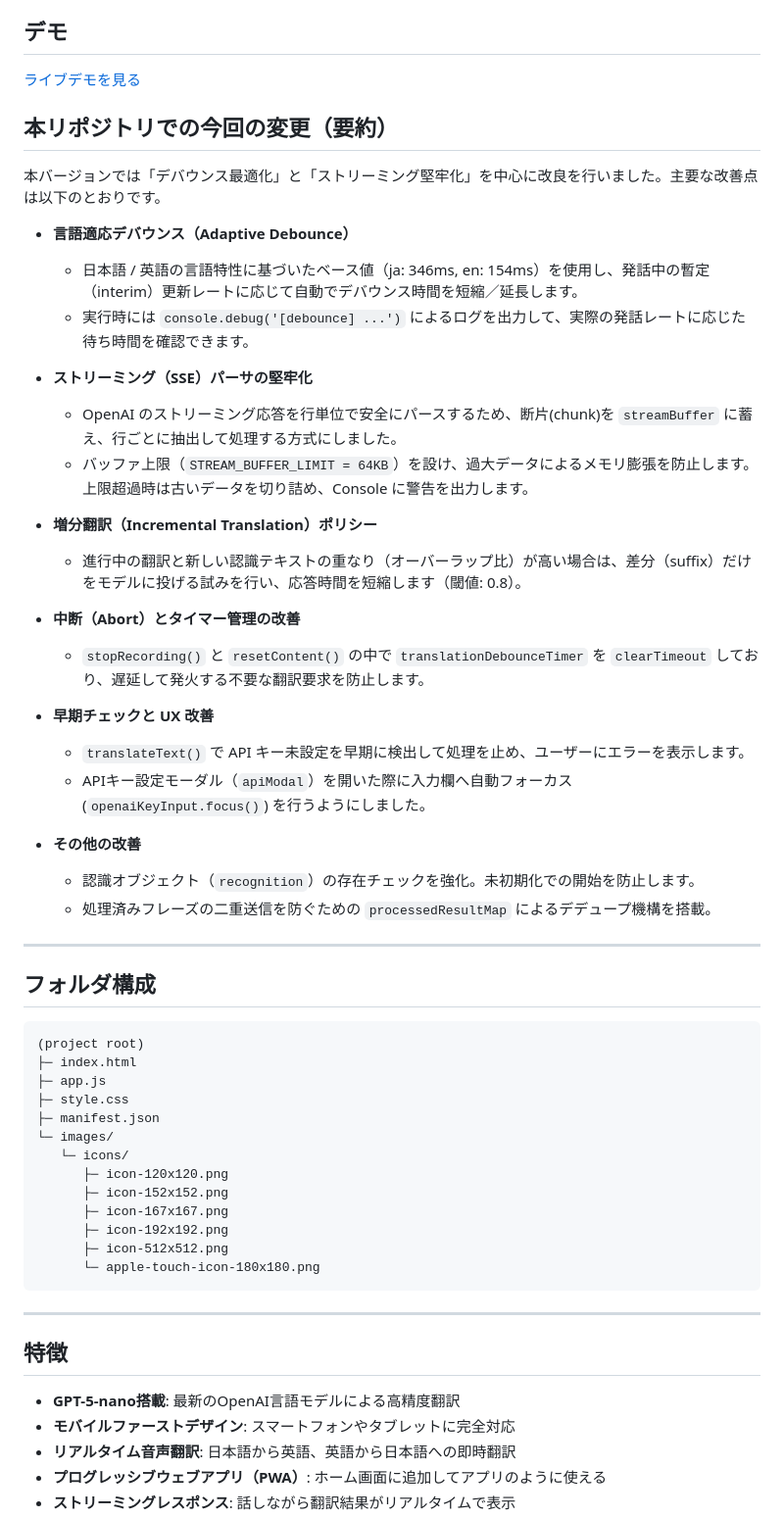
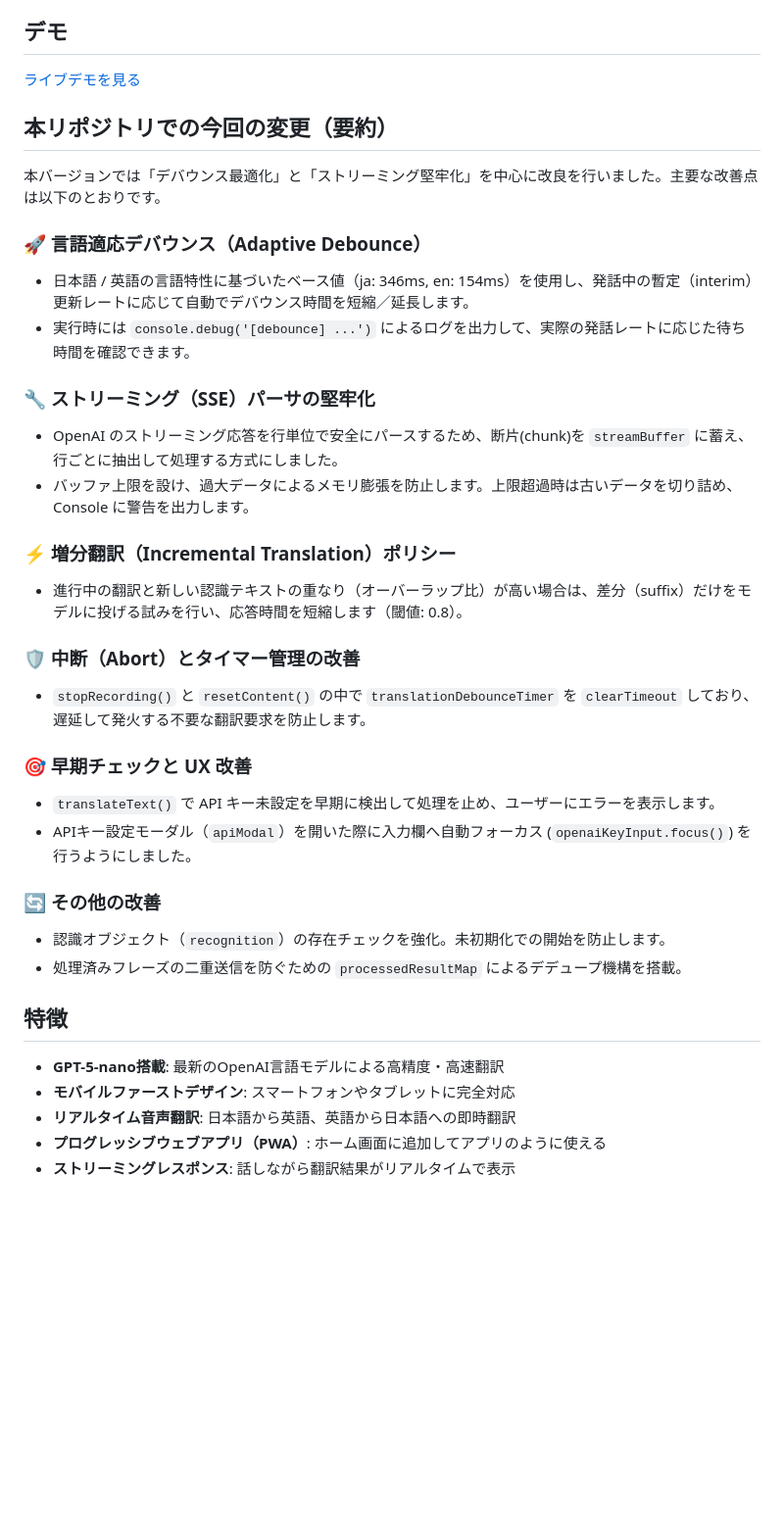
Before and after one commit to AichiroFunakoshi/Bridge-Ver.5-nano-debounce-optimized, a Markdown page: README.md, the part around the change printed below. Shown: that part at 98% size. Drawn GitHub-style; blank space fills up the shorter version.

````diff
--- a/README.md
+++ b/README.md
@@ -12,53 +12,31 @@
 
 本バージョンでは「デバウンス最適化」と「ストリーミング堅牢化」を中心に改良を行いました。主要な改善点は以下のとおりです。
 
-- **言語適応デバウンス（Adaptive Debounce）**
-  - 日本語 / 英語の言語特性に基づいたベース値（ja: 346ms, en: 154ms）を使用し、発話中の暫定（interim）更新レートに応じて自動でデバウンス時間を短縮／延長します。
-  - 実行時には `console.debug('[debounce] ...')` によるログを出力して、実際の発話レートに応じた待ち時間を確認できます。
+### 🚀 言語適応デバウンス（Adaptive Debounce）
+- 日本語 / 英語の言語特性に基づいたベース値（ja: 346ms, en: 154ms）を使用し、発話中の暫定（interim）更新レートに応じて自動でデバウンス時間を短縮／延長します。
+- 実行時には `console.debug('[debounce] ...')` によるログを出力して、実際の発話レートに応じた待ち時間を確認できます。
 
-- **ストリーミング（SSE）パーサの堅牢化**
-  - OpenAI のストリーミング応答を行単位で安全にパースするため、断片(chunk)を `streamBuffer` に蓄え、行ごとに抽出して処理する方式にしました。
-  - バッファ上限（`STREAM_BUFFER_LIMIT = 64KB`）を設け、過大データによるメモリ膨張を防止します。上限超過時は古いデータを切り詰め、Console に警告を出力します。
+### 🔧 ストリーミング（SSE）パーサの堅牢化
+- OpenAI のストリーミング応答を行単位で安全にパースするため、断片(chunk)を `streamBuffer` に蓄え、行ごとに抽出して処理する方式にしました。
+- バッファ上限を設け、過大データによるメモリ膨張を防止します。上限超過時は古いデータを切り詰め、Console に警告を出力します。
 
-- **増分翻訳（Incremental Translation）ポリシー**
-  - 進行中の翻訳と新しい認識テキストの重なり（オーバーラップ比）が高い場合は、差分（suffix）だけをモデルに投げる試みを行い、応答時間を短縮します（閾値: 0.8）。
+### ⚡ 増分翻訳（Incremental Translation）ポリシー
+- 進行中の翻訳と新しい認識テキストの重なり（オーバーラップ比）が高い場合は、差分（suffix）だけをモデルに投げる試みを行い、応答時間を短縮します（閾値: 0.8）。
 
-- **中断（Abort）とタイマー管理の改善**
-  - `stopRecording()` と `resetContent()` の中で `translationDebounceTimer` を `clearTimeout` しており、遅延して発火する不要な翻訳要求を防止します。
+### 🛡️ 中断（Abort）とタイマー管理の改善
+- `stopRecording()` と `resetContent()` の中で `translationDebounceTimer` を `clearTimeout` しており、遅延して発火する不要な翻訳要求を防止します。
 
-- **早期チェックと UX 改善**
-  - `translateText()` で API キー未設定を早期に検出して処理を止め、ユーザーにエラーを表示します。
-  - APIキー設定モーダル（`apiModal`）を開いた際に入力欄へ自動フォーカス (`openaiKeyInput.focus()`) を行うようにしました。
+### 🎯 早期チェックと UX 改善
+- `translateText()` で API キー未設定を早期に検出して処理を止め、ユーザーにエラーを表示します。
+- APIキー設定モーダル（`apiModal`）を開いた際に入力欄へ自動フォーカス (`openaiKeyInput.focus()`) を行うようにしました。
 
-- **その他の改善**
-  - 認識オブジェクト（`recognition`）の存在チェックを強化。未初期化での開始を防止します。
-  - 処理済みフレーズの二重送信を防ぐための `processedResultMap` によるデデュープ機構を搭載。
-
----
-
-## フォルダ構成
-
-```
-(project root)
-├─ index.html
-├─ app.js
-├─ style.css
-├─ manifest.json
-└─ images/
-   └─ icons/
-      ├─ icon-120x120.png
-      ├─ icon-152x152.png
-      ├─ icon-167x167.png
-      ├─ icon-192x192.png
-      ├─ icon-512x512.png
-      └─ apple-touch-icon-180x180.png
-```
-
----
+### 🔄 その他の改善
+- 認識オブジェクト（`recognition`）の存在チェックを強化。未初期化での開始を防止します。
+- 処理済みフレーズの二重送信を防ぐための `processedResultMap` によるデデュープ機構を搭載。
 
 ## 特徴
 
-- **GPT-5-nano搭載**: 最新のOpenAI言語モデルによる高精度翻訳
+- **GPT-5-nano搭載**: 最新のOpenAI言語モデルによる高精度・高速翻訳
 - **モバイルファーストデザイン**: スマートフォンやタブレットに完全対応
 - **リアルタイム音声翻訳**: 日本語から英語、英語から日本語への即時翻訳
 - **プログレッシブウェブアプリ（PWA）**: ホーム画面に追加してアプリのように使える
````
Also changed, not shown: other parts of README.md (+69 -22 lines).
